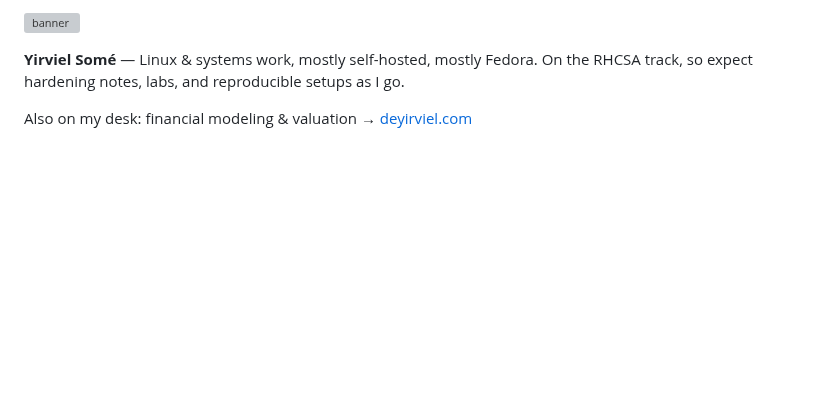
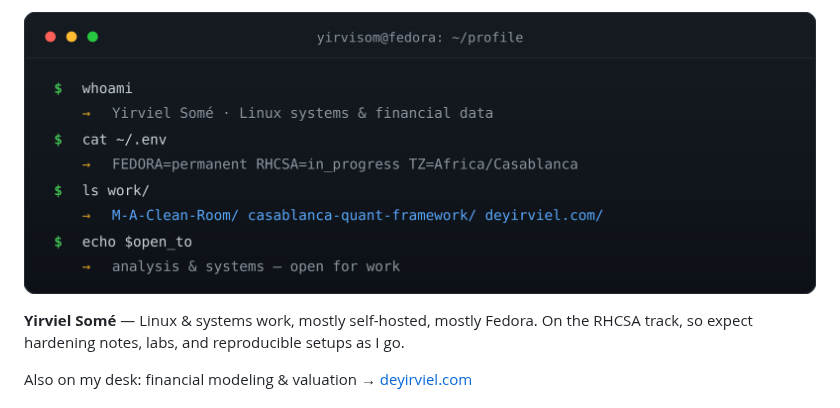
Before and after one commit to yirvisom/yirvisom, a Markdown page: README.md, the part around the change. Drawn GitHub-style; pictures changed too: banner.png (added); blank space fills up the shorter version; grey boxes are pictures that could not be loaded.

Commit message:
Fix banner: valid XML entities, render as retina PNG for reliable README display

```diff
--- a/README.md
+++ b/README.md
@@ -1,4 +1,4 @@
-![banner](banner.svg)
+![banner](banner.png)
 
 **Yirviel Somé** — Linux & systems work, mostly self-hosted, mostly Fedora. On the
 RHCSA track, so expect hardening notes, labs, and reproducible setups as I go.
```
Also changed, not shown: 2 other files.
